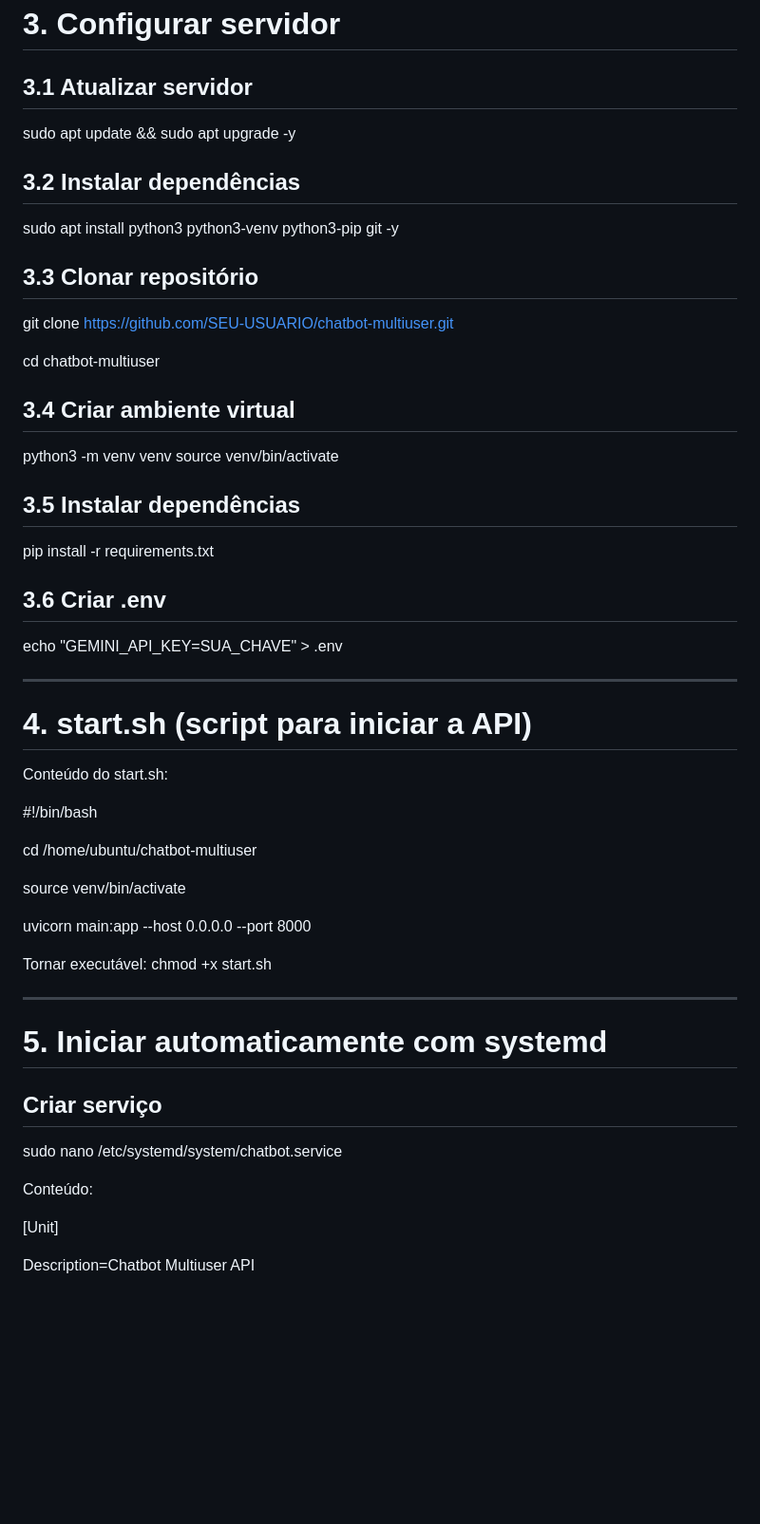
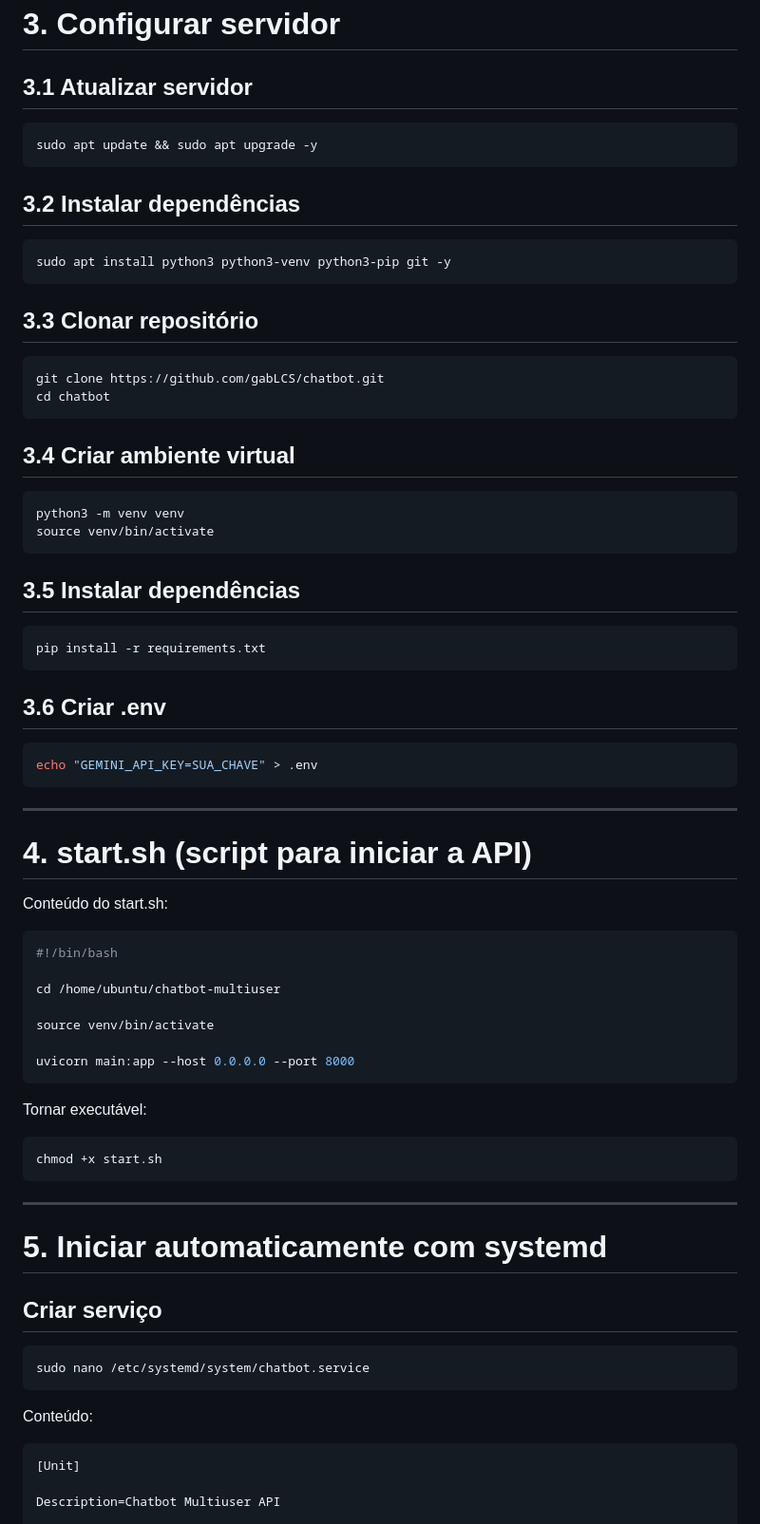
Before and after one commit to gabLCS/chatbot, a Markdown page: README.md, the part around the change printed below. Shown: that part at 95% size. GitHub-like rendering; blank space fills up the shorter version.

````diff
--- a/README.md
+++ b/README.md
@@ -89,33 +99,52 @@ Resposta:
 #  3. Configurar servidor
 
 ## 3.1 Atualizar servidor
+```bash
 sudo apt update && sudo apt upgrade -y
+```
+
 
 ## 3.2 Instalar dependências
+```bash
 sudo apt install python3 python3-venv python3-pip git -y
+```
+
 
 ## 3.3 Clonar repositório
+```bash
+git clone https://github.com/gabLCS/chatbot.git
+cd chatbot
+```
 
-git clone https://github.com/SEU-USUARIO/chatbot-multiuser.git
 
-cd chatbot-multiuser
+
 
 ## 3.4 Criar ambiente virtual
+```bash
 python3 -m venv venv
 source venv/bin/activate
+```
+
+
 
 ## 3.5 Instalar dependências
+```bash
 pip install -r requirements.txt
+```
+
 
 ## 3.6 Criar .env
+```bash
 echo "GEMINI_API_KEY=SUA_CHAVE" > .env
+```
+
 
 ---
 
 # 4. start.sh (script para iniciar a API)
 
 Conteúdo do start.sh:
-
+```bash
 #!/bin/bash
 
 cd /home/ubuntu/chatbot-multiuser
@@ -123,22 +152,31 @@ cd /home/ubuntu/chatbot-multiuser
 source venv/bin/activate
 
 uvicorn main:app --host 0.0.0.0 --port 8000
+```
+
+
 
 
 Tornar executável:
+```bash
 chmod +x start.sh
+```
+
 
 ---
 
 # 5. Iniciar automaticamente com systemd
 
 ## Criar serviço
+```bash
+sudo nano /etc/systemd/system/chatbot.service
+```
 
-sudo nano /etc/systemd/system/chatbot.service
+
 
 
 Conteúdo:
-
+```bash
 [Unit]
 
 Description=Chatbot Multiuser API
````
Also changed, not shown: other parts of README.md (+22 -8 lines).
